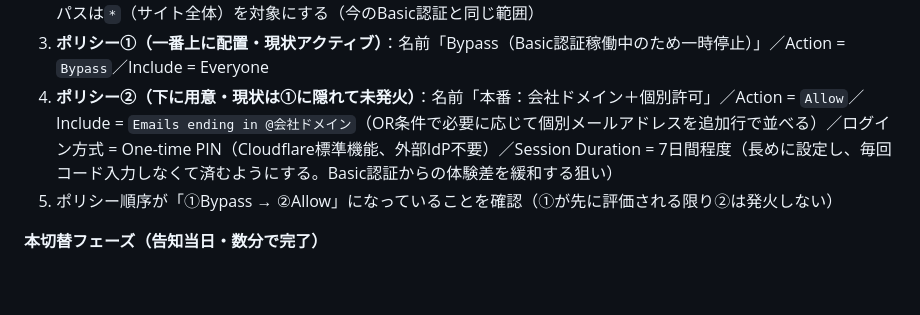
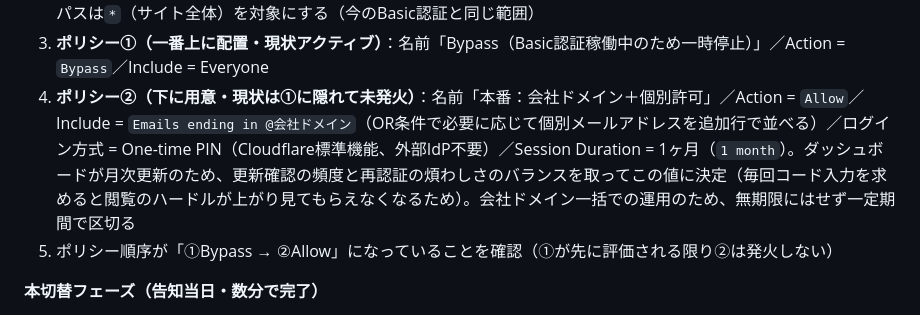
Before and after one commit to my000594/team-dashboard-fy2027, a Markdown page: CLAUDE.md, the part around the change. GitHub-like rendering; blank space fills up the shorter version.

Commit message:
Cloudflare AccessのSession Durationを1ヶ月に確定
月次更新のダッシュボードで再認証の煩わしさを抑えるため、7日間から1ヶ月に決定し直した。

Co-Authored-By: Claude Sonnet 5 <noreply@anthropic.com>

```diff
--- a/CLAUDE.md
+++ b/CLAUDE.md
@@ -476,7 +476,7 @@ Cloudflare AccessのApplicationには複数ポリシーを登録でき、上か
 1. Cloudflareダッシュボード → Zero Trust → チームドメインを有効化（アカウント単位で一度だけ。これ自体はPagesサイトの挙動に影響しない）
 2. Zero Trust → Access → Applications → Add an application → Self-hosted で、対象のPages公開ドメインを指定。パスは`*`（サイト全体）を対象にする（今のBasic認証と同じ範囲）
 3. **ポリシー①（一番上に配置・現状アクティブ）**：名前「Bypass（Basic認証稼働中のため一時停止）」／Action = `Bypass`／Include = Everyone
-4. **ポリシー②（下に用意・現状は①に隠れて未発火）**：名前「本番：会社ドメイン＋個別許可」／Action = `Allow`／Include = `Emails ending in @会社ドメイン`（OR条件で必要に応じて個別メールアドレスを追加行で並べる）／ログイン方式 = One-time PIN（Cloudflare標準機能、外部IdP不要）／Session Duration = 7日間程度（長めに設定し、毎回コード入力しなくて済むようにする。Basic認証からの体験差を緩和する狙い）
+4. **ポリシー②（下に用意・現状は①に隠れて未発火）**：名前「本番：会社ドメイン＋個別許可」／Action = `Allow`／Include = `Emails ending in @会社ドメイン`（OR条件で必要に応じて個別メールアドレスを追加行で並べる）／ログイン方式 = One-time PIN（Cloudflare標準機能、外部IdP不要）／Session Duration = 1ヶ月（`1 month`）。ダッシュボードが月次更新のため、更新確認の頻度と再認証の煩わしさのバランスを取ってこの値に決定（毎回コード入力を求めると閲覧のハードルが上がり見てもらえなくなるため）。会社ドメイン一括での運用のため、無期限にはせず一定期間で区切る
 5. ポリシー順序が「①Bypass → ②Allow」になっていることを確認（①が先に評価される限り②は発火しない）
 
 **本切替フェーズ（告知当日・数分で完了）**
```
